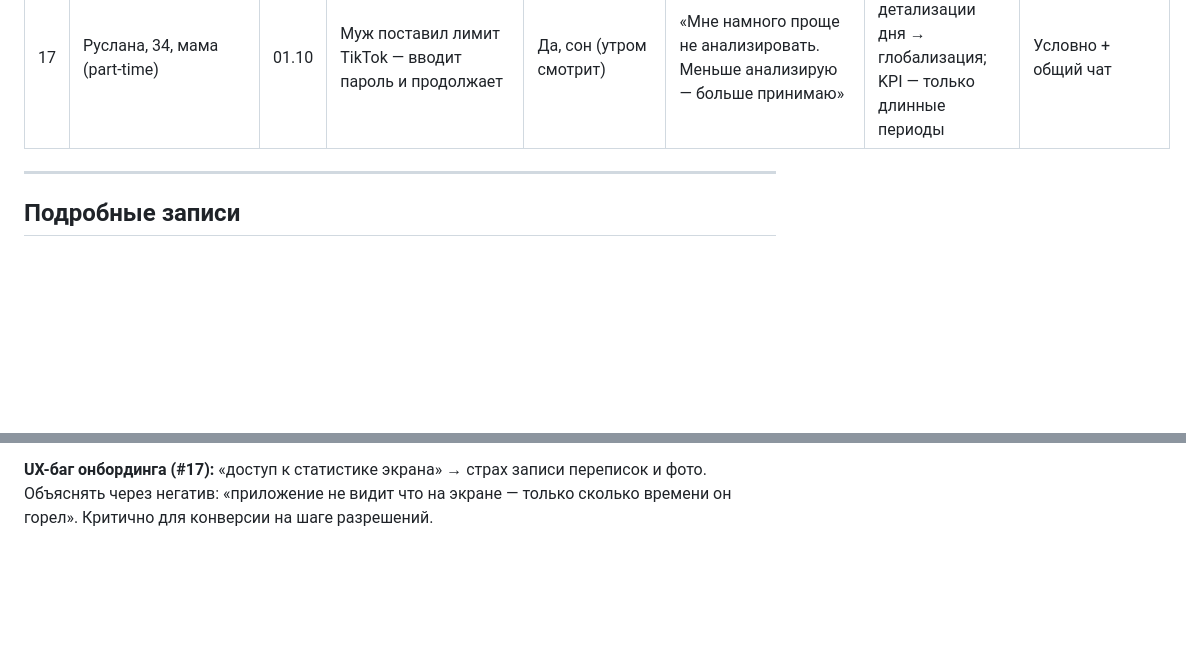
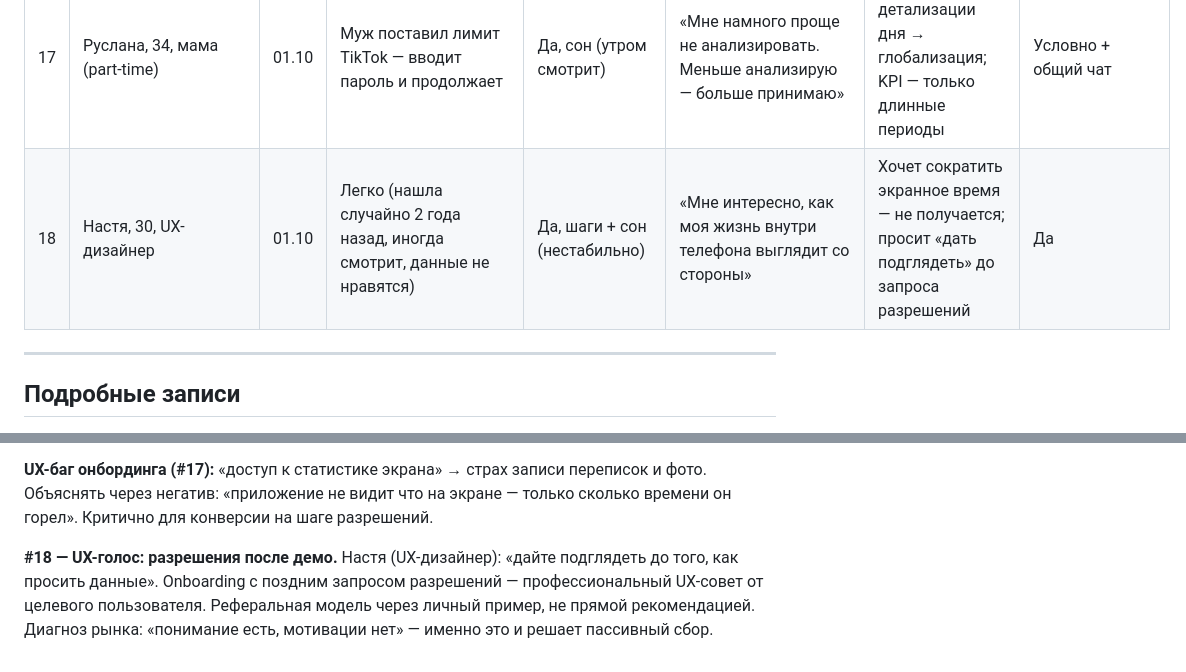
Before and after one commit to KeeGooRoomiE/sber500-companion, a Markdown page: internal-docs/custdev-script.md, 2 parts joined by grey strips. GitHub-like rendering; blank space fills up the shorter version.

Commit message:
docs(custdev): add interview #18 (Nastya, UX) — late permissions onboarding, referral via personal example

```diff
--- a/internal-docs/custdev-script.md
+++ b/internal-docs/custdev-script.md
@@ -118,6 +118,7 @@
 | 15 | Александр, 19, работник кафе | 30.09 | Быстро (был в виджетах на экране) | Да (сон + настроение в связи с лекарствами) | «Если это анализ статистики на основе моих данных — очень отлично. Если начнёт работать как гороскоп — удалю» | Аффирмации = нет. Шаблонность = гороскоп = удалить | Да — сам искал такое приложение |
 | 16 | Алена, 30, фриланс (видеомонтаж) | 30.09 | Посмотрела — ужаснулась — больше не смотрит | Да, шаги (кружки активности) | «Когда-то посмотрела и ужаснулась. Больше туда не смотрю» | «Возможно буду ещё больше страдать и ненавидеть себя» от зеркала + платная подписка | Да + запрос на учёт менструального цикла |
 | 17 | Руслана, 34, мама (part-time) | 01.10 | Муж поставил лимит TikTok — вводит пароль и продолжает | Да, сон (утром смотрит) | «Мне намного проще не анализировать. Меньше анализирую — больше принимаю» | Тревога от детализации дня → глобализация; KPI — только длинные периоды | Условно + общий чат |
+| 18 | Настя, 30, UX-дизайнер | 01.10 | Легко (нашла случайно 2 года назад, иногда смотрит, данные не нравятся) | Да, шаги + сон (нестабильно) | «Мне интересно, как моя жизнь внутри телефона выглядит со стороны» | Хочет сократить экранное время — не получается; просит «дать подглядеть» до запроса разрешений | Да |
 
 ---
 
@@ -731,3 +768,5 @@ Demand pull, не push. Сам формулировал запрос до вст
 **#17 — тревожный профиль, агрегатное окно.** Руслана: ежедневный анализ → глобализация → тревога. Только месяц/полгода — ОК. Новый паттерн: 1 пользователь из 17 хочет только агрегат, без ежедневного отчёта. Возможная опция «тихий режим» (нет ежедневных инсайтов, только недельный/месячный дайджест).
 
 **UX-баг онбординга (#17):** «доступ к статистике экрана» → страх записи переписок и фото. Объяснять через негатив: «приложение не видит что на экране — только сколько времени он горел». Критично для конверсии на шаге разрешений.
+
+**#18 — UX-голос: разрешения после демо.** Настя (UX-дизайнер): «дайте подглядеть до того, как просить данные». Onboarding с поздним запросом разрешений — профессиональный UX-совет от целевого пользователя. Реферальная модель через личный пример, не прямой рекомендацией. Диагноз рынка: «понимание есть, мотивации нет» — именно это и решает пассивный сбор.
```
Also changed, not shown: other parts of internal-docs/custdev-script.md (+36 -0 lines), internal-docs/dev/COMPETITION.md (+1 -1 lines).
